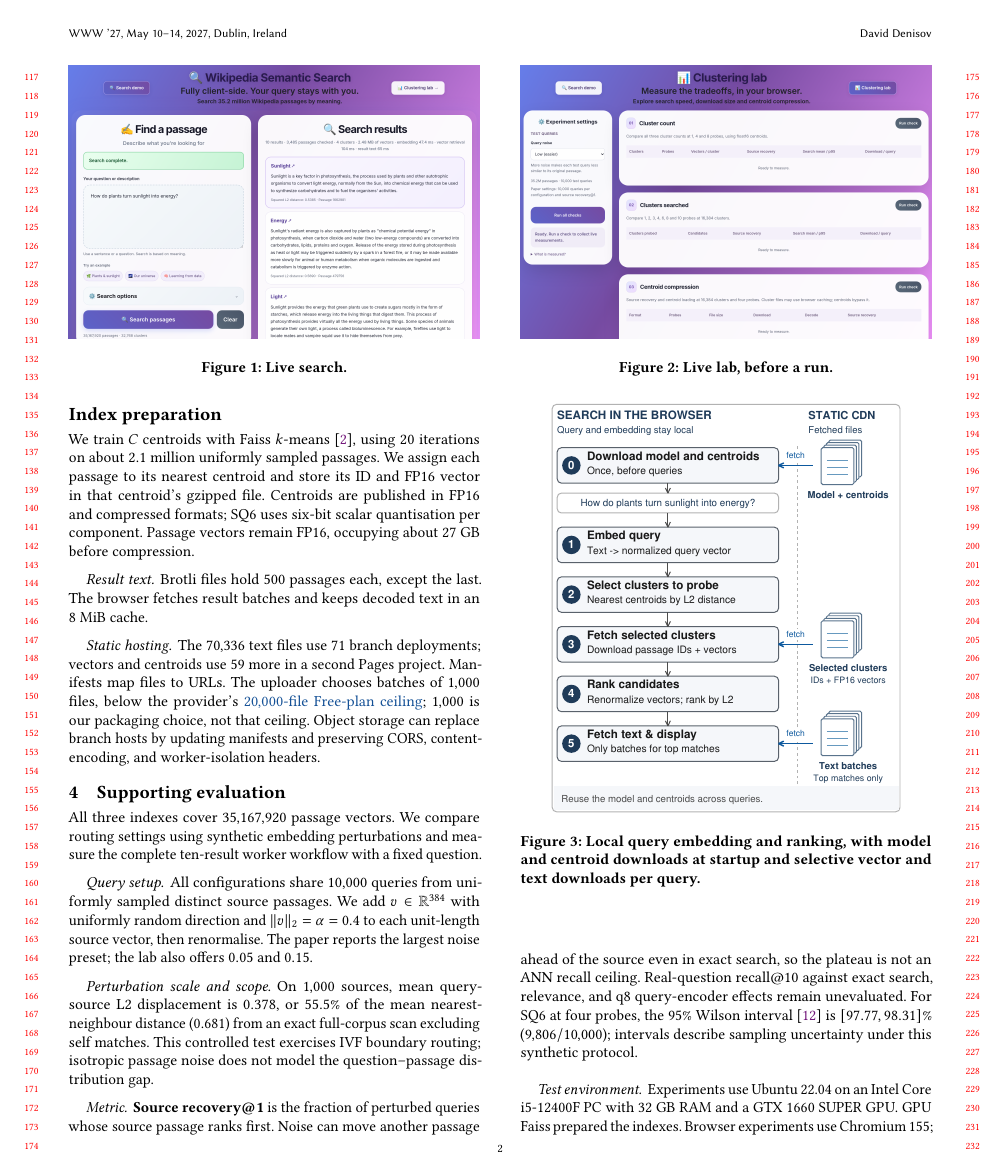
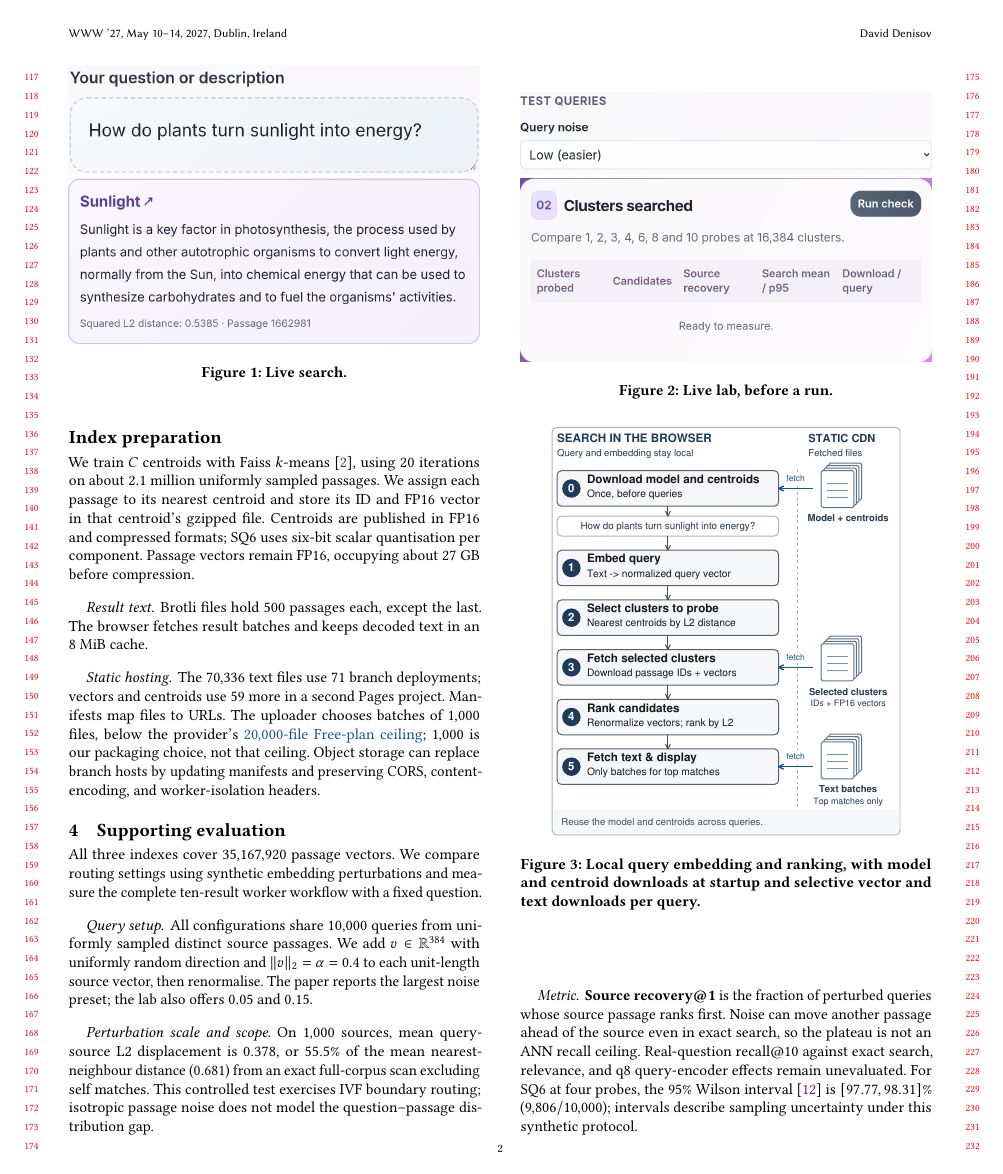
Before and after one commit to DavidDenisov/ANN-on-the-Web, a LaTeX paper (paper/main.tex): page 2 of 4. Compiled offline with pdfLaTeX.

Commit message:
Enlarge interface text with focused figure captures

```diff
--- a/paper/main.tex
+++ b/paper/main.tex
@@ -69,16 +69,20 @@ Visitors vary clustering, probes, centroid format, and query noise to compare re
 \begin{figure*}[t]
 \begin{minipage}[t]{\columnwidth}
 \centering
-\includegraphics[width=\columnwidth]{screenshots/search-desktop.png}
-\Description{Actual October 30 desktop capture at 1440 by 960 CSS pixels: question form at left and the top passages from a ten-result search at right. On-screen stage times describe this capture only.}
+\includegraphics[width=\columnwidth]{screenshots/search-query-detail.png}
+\par\smallskip
+\includegraphics[width=\columnwidth]{screenshots/search-result-detail.png}
+\Description{Enlarged interface details from a real ten-result search: the question field above and the top Sunlight passage below, including its article link and squared L2 distance.}
 \caption{Live search.}
 \label{fig:search-demo}
 \end{minipage}\hfill
 \begin{minipage}[t]{\columnwidth}
 
 \centering
-\includegraphics[width=\columnwidth]{screenshots/lab-desktop.png}
-\Description{Actual October 30 desktop lab capture at 1440 by 960 CSS pixels. The sidebar fixes 10,000 queries per configuration; three panels offer cluster-count, probe-budget, and centroid-format checks. No checks have been run in this capture.}
+\includegraphics[width=\columnwidth]{screenshots/lab-settings-detail.png}
+\par\smallskip
+\includegraphics[width=\columnwidth]{screenshots/lab-probes-detail.png}
+\Description{Enlarged lab interface details: the query-noise control above and the probe-budget check below. The probe table is ready before a run, with labels for candidates, source recovery, timing and download size.}
 \caption{Live lab, before a run.}
 \label{fig:lab-demo}
 \end{minipage}
```
Also changed, not shown: code/docs/review-follow-up.md (+1 -1 lines), paper/figures/README.md, paper/figures/screenshots/lab-probes-detail.png (added), paper/figures/screenshots/lab-settings-detail.png (added), paper/figures/screenshots/search-query-detail.png (added), paper/figures/screenshots/search-result-detail.png (added), paper/main.pdf.
